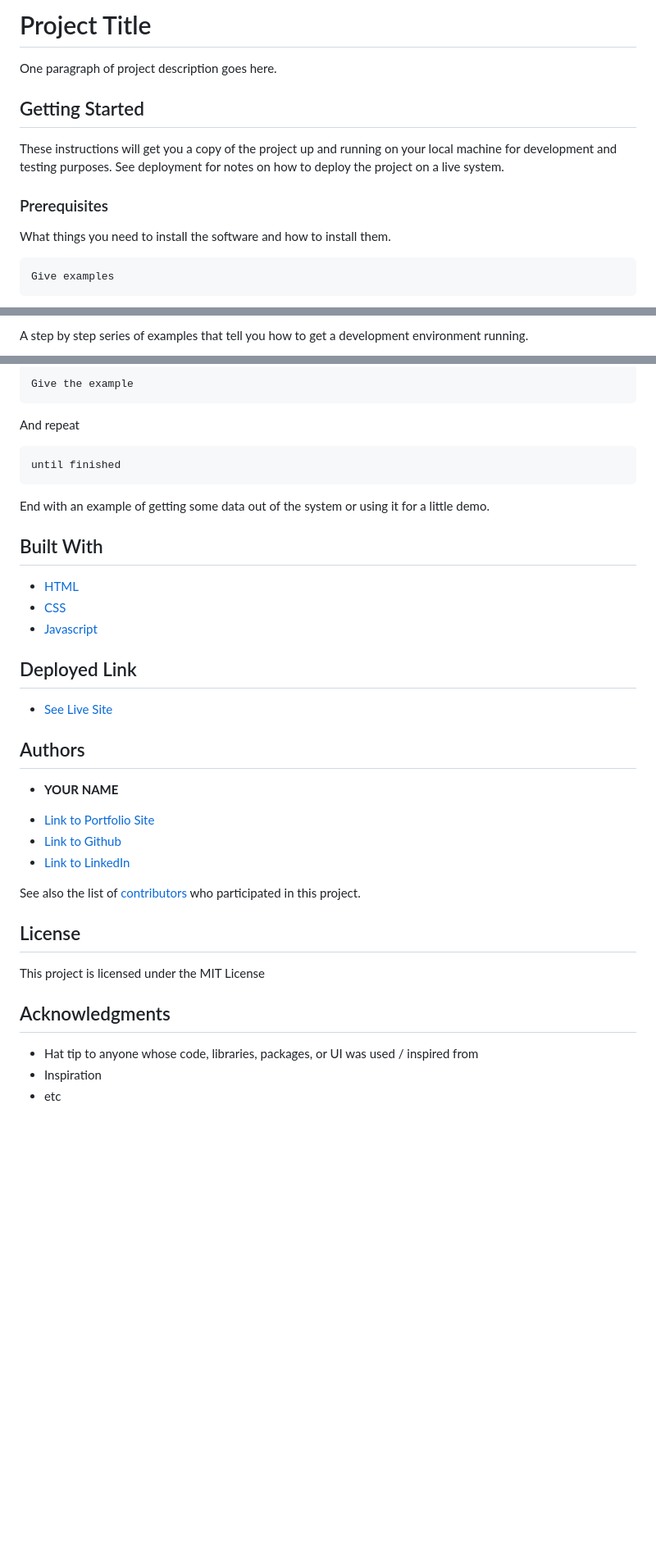
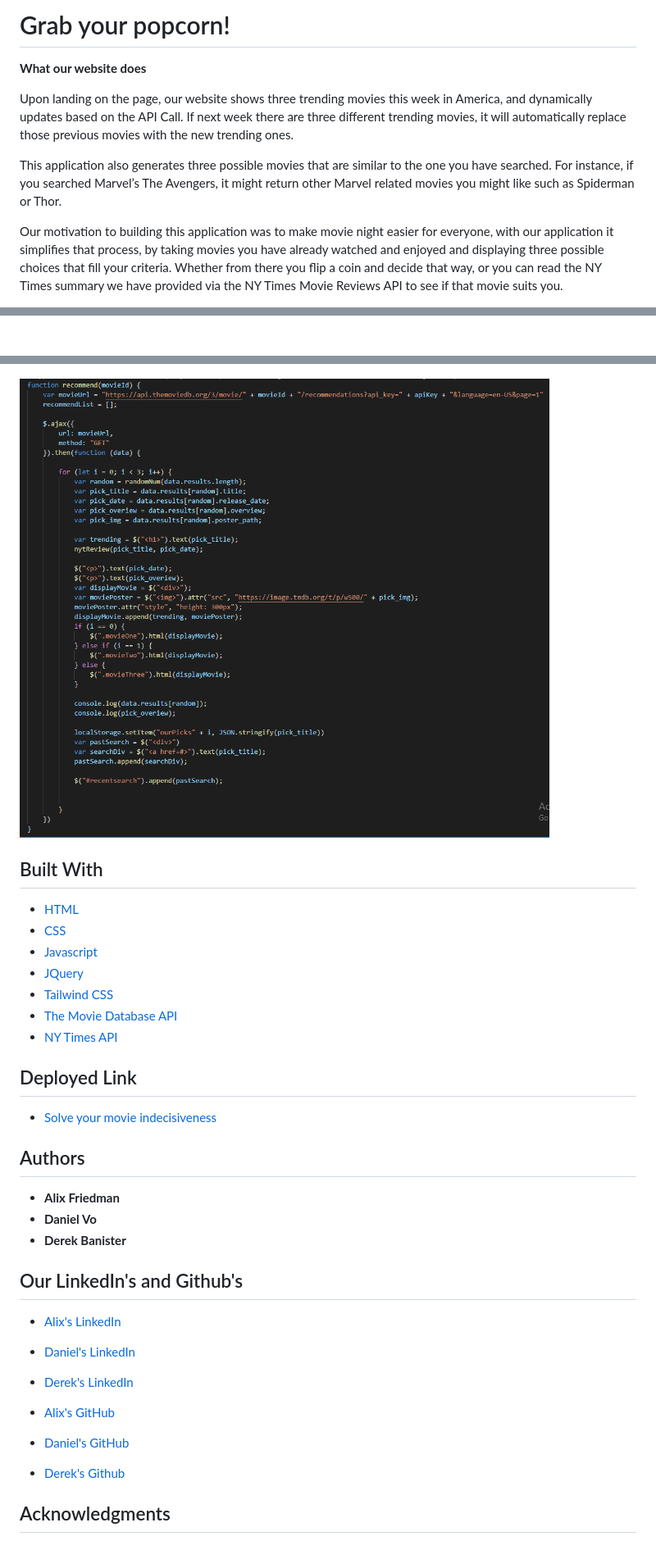
Before and after one commit to Alix1713/tvremote, a Markdown page: README.md, 3 parts joined by grey strips. Shown: that part at 82% size. Rendered like a GitHub page; pictures changed too: code1.PNG (added); blank space fills up the shorter version.

````diff
--- a/README.md
+++ b/README.md
@@ -1,16 +1,12 @@
-# Project Title
+# Grab your popcorn!
 
-One paragraph of project description goes here.
 
-## Getting Started
+**What our website does**
 
-These instructions will get you a copy of the project up and running on your local machine for development and testing purposes. See deployment for notes on how to deploy the project on a live system.
+Upon landing on the page, our website shows three trending movies this week in America, and dynamically updates based on the API Call. If next week there are three different trending movies, it will automatically replace those previous movies with the new trending ones.
 
-### Prerequisites
+This application also generates three possible movies that are similar to the one you have searched. For instance, if you searched Marvel’s The Avengers, it might return other Marvel related movies you might like such as Spiderman or Thor.
 
-What things you need to install the software and how to install them.
+Our motivation to building this application was to make movie night easier for everyone, with our application it simplifies that process, by taking movies you have already watched and enjoyed and displaying three possible choices that fill your criteria. Whether from there you flip a coin and decide that way, or you can read the NY Times summary we have provided via the NY Times Movie Reviews API to see if that movie suits you.
 
-```
-Give examples
-```
 
@@ -18,3 +14,2 @@ Give examples
 
-A step by step series of examples that tell you how to get a development environment running.
 
@@ -22,15 +17,7 @@ Say what the step will be:
 
-```
-Give the example
-```
 
-And repeat
+![Code Snippet](code1.PNG)
 
-```
-until finished
-```
-
-End with an example of getting some data out of the system or using it for a little demo.
 
 
 ## Built With
@@ -38,28 +25,35 @@ End with an example of getting some data out of the system or using it for a lit
 * [HTML](https://developer.mozilla.org/en-US/docs/Web/HTML)
 * [CSS](https://developer.mozilla.org/en-US/docs/Web/CSS)
 * [Javascript](https://developer.mozilla.org/en-US/docs/Web/JavaScript)
+* [JQuery](https://jquery.com/)
+* [Tailwind CSS](https://tailwindcss.com/)
+* [The Movie Database API](https://developers.themoviedb.org/3)
+* [NY Times API](https://developer.nytimes.com/docs/movie-reviews-api/1/overview)
 
 ## Deployed Link
 
-* [See Live Site](https://alix1713.github.io/tvremote/)
+* [Solve your movie indecisiveness](https://alix1713.github.io/tvremote/)
 
 
 ## Authors
 
-* **YOUR NAME**
+* **Alix Friedman**
+* **Daniel Vo**
+* **Derek Banister**
 
-- [Link to Portfolio Site](#)
-- [Link to Github](https://github.com/)
-- [Link to LinkedIn](https://www.linkedin.com/)
+## Our LinkedIn's and Github's
 
-See also the list of [contributors](https://github.com/your/project/contributors) who participated in this project.
+- [Alix's LinkedIn](https://www.linkedin.com/in/alix1713/)
+- [Daniel's LinkedIn](https://www.linkedin.com/daniel-vo-57b00521b)
+- [Derek's LinkedIn](https://www.linkedin.com/in/derek-banister/)
 
-## License
+- [Alix's GitHub](https://github.com/Alix1713)
+- [Daniel's GitHub](https://github.com/danielvo1)
+- [Derek's Github](https://github.com/DerekBanister)
 
-This project is licensed under the MIT License
 
 ## Acknowledgments
 
-* Hat tip to anyone whose code, libraries, packages, or UI was used  / inspired from
-* Inspiration
-* etc
+*
+*
+*
````
Also changed, not shown: other parts of README.md (+2 -2 lines), 2 other files.
